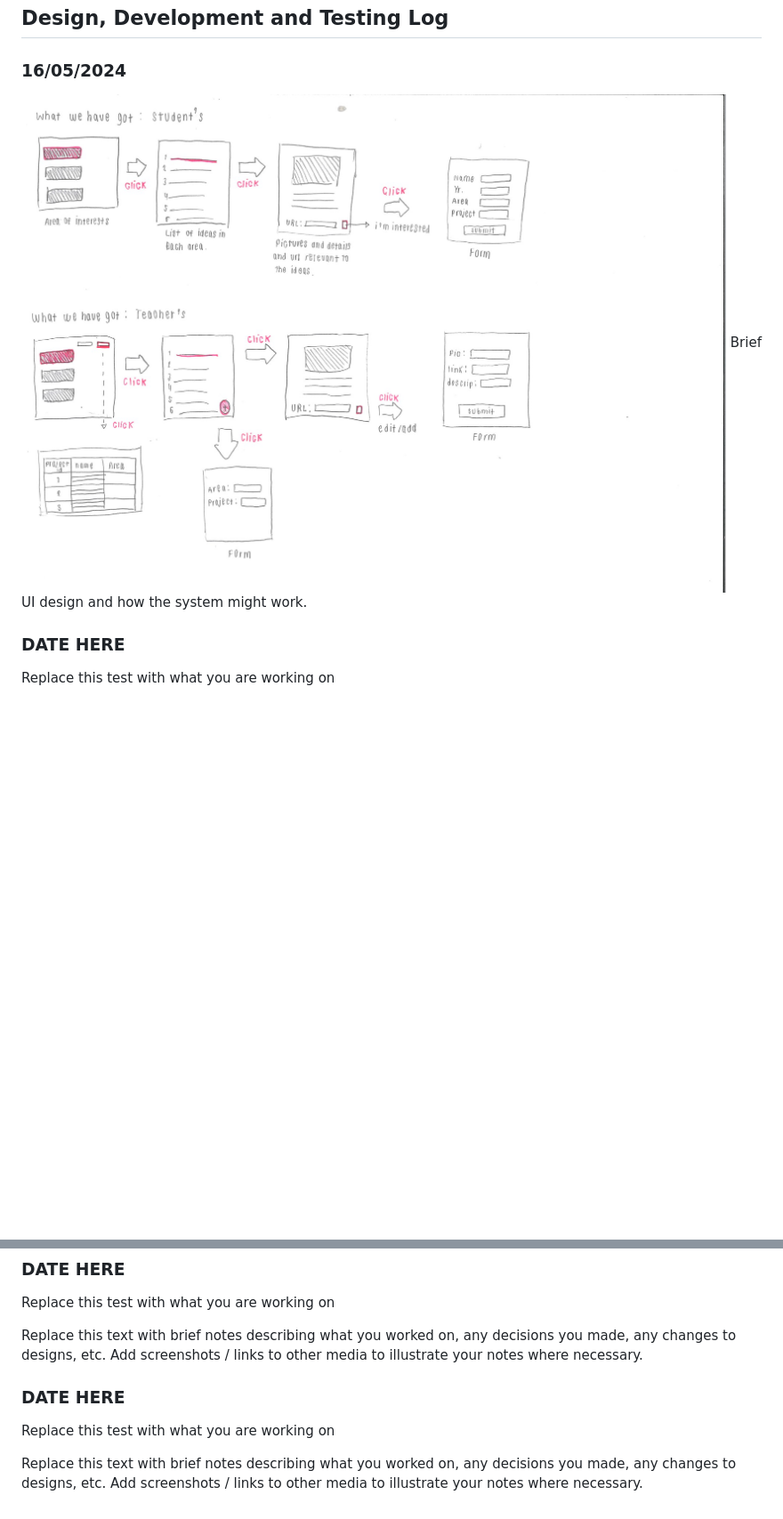
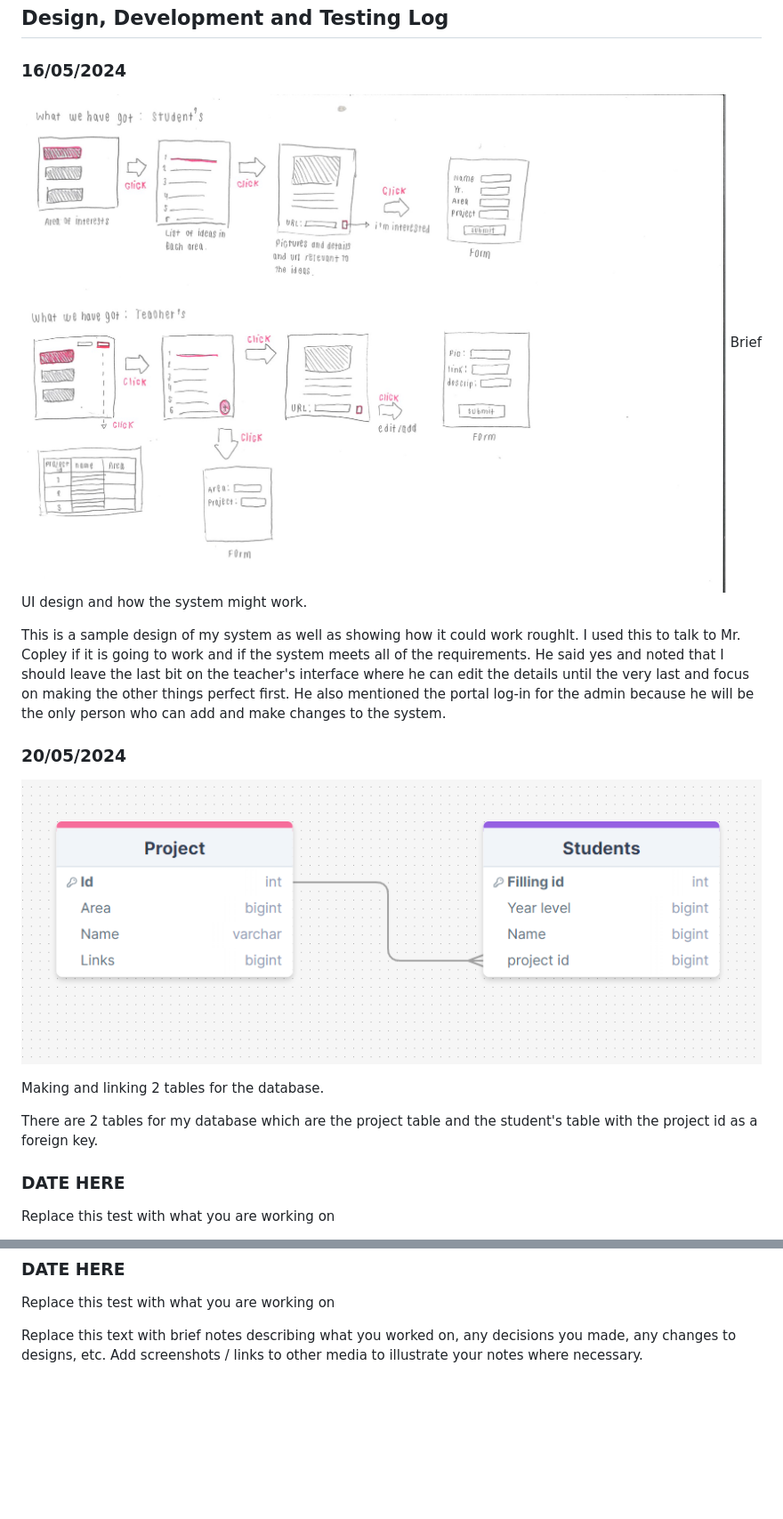
Before and after one commit to waimea-mtangitcharoen/200DTD-assessment, a Markdown page: Development.md, 2 parts joined by grey strips. Shown: that part at 89% size. Rendered like a GitHub page; pictures changed too: images/dtbase_design1.png (added); blank space fills up the shorter version.

Commit message:
designing
database and how the system is gonna flow

```diff
--- a/Development.md
+++ b/Development.md
@@ -13,8 +13,18 @@ Assessment Standards: **91892** and **91893**
 
 ### 16/05/2024
 
-![Alt text](image.png)
+![UI design version 1](images/ui_design1.png)
 Brief UI design and how the system might work.
+
+This is a sample design of my system as well as showing how it could work roughlt. I used this to talk to Mr. Copley if it is going to work and if the system meets all of the requirements. He said yes and noted that I should leave the last bit on the teacher's interface where he can edit the details until the very last and focus on making the other things perfect first. He also mentioned the portal log-in for the admin because he will be the only person who can add and make changes to the system.
+
+### 20/05/2024
+
+![Database table design](images/dtbase_design1.png)
+
+Making and linking 2 tables for the database.
+
+There are 2 tables for my database which are the project table and the student's table with the project id as a foreign key.
 
 ### DATE HERE
 
@@ -39,9 +49,3 @@ Replace this text with brief notes describing what you worked on, any decisions
 Replace this test with what you are working on
 
 Replace this text with brief notes describing what you worked on, any decisions you made, any changes to designs, etc. Add screenshots / links to other media to illustrate your notes where necessary.
-
-### DATE HERE
-
-Replace this test with what you are working on
-
-Replace this text with brief notes describing what you worked on, any decisions you made, any changes to designs, etc. Add screenshots / links to other media to illustrate your notes where necessary.
```
Also changed, not shown: images/ui_design1.png (renamed from image.png).
